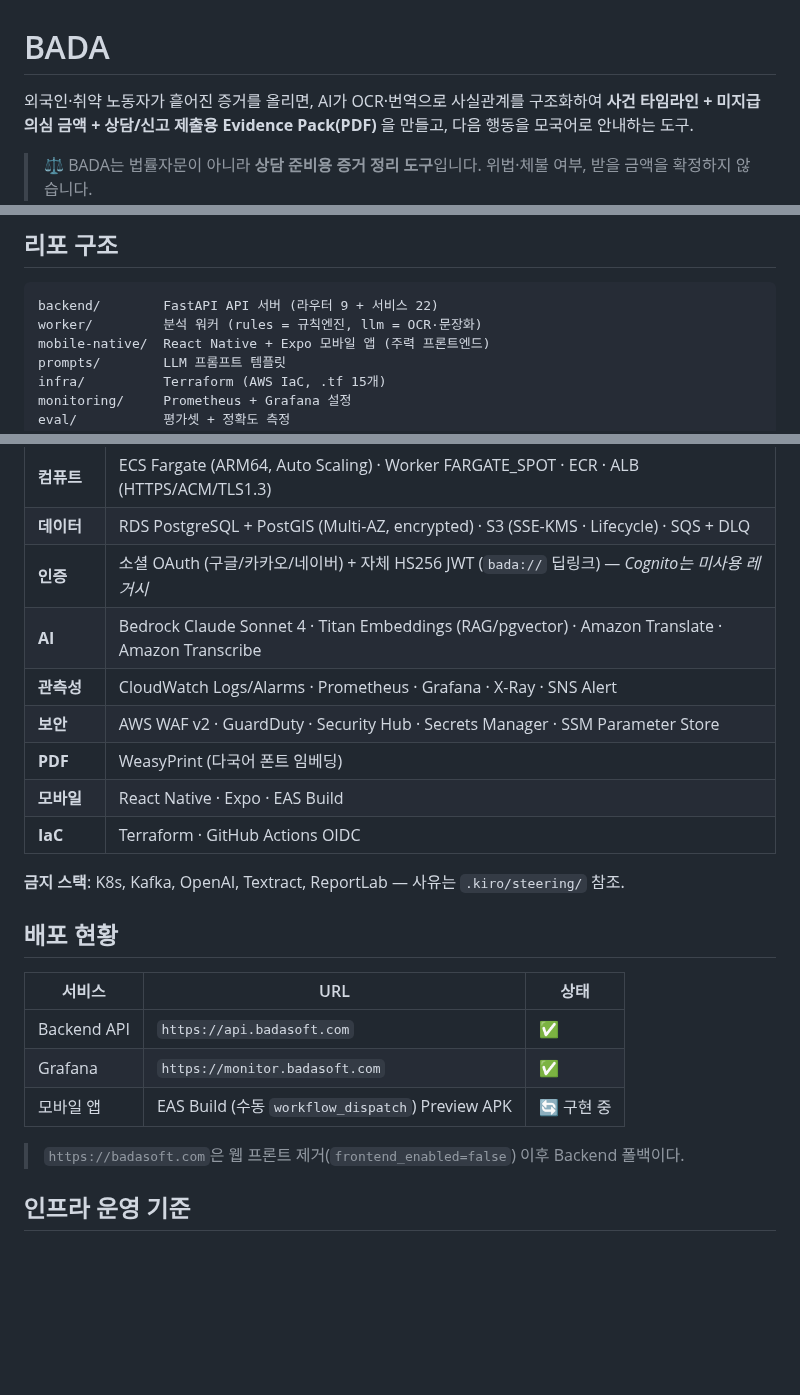
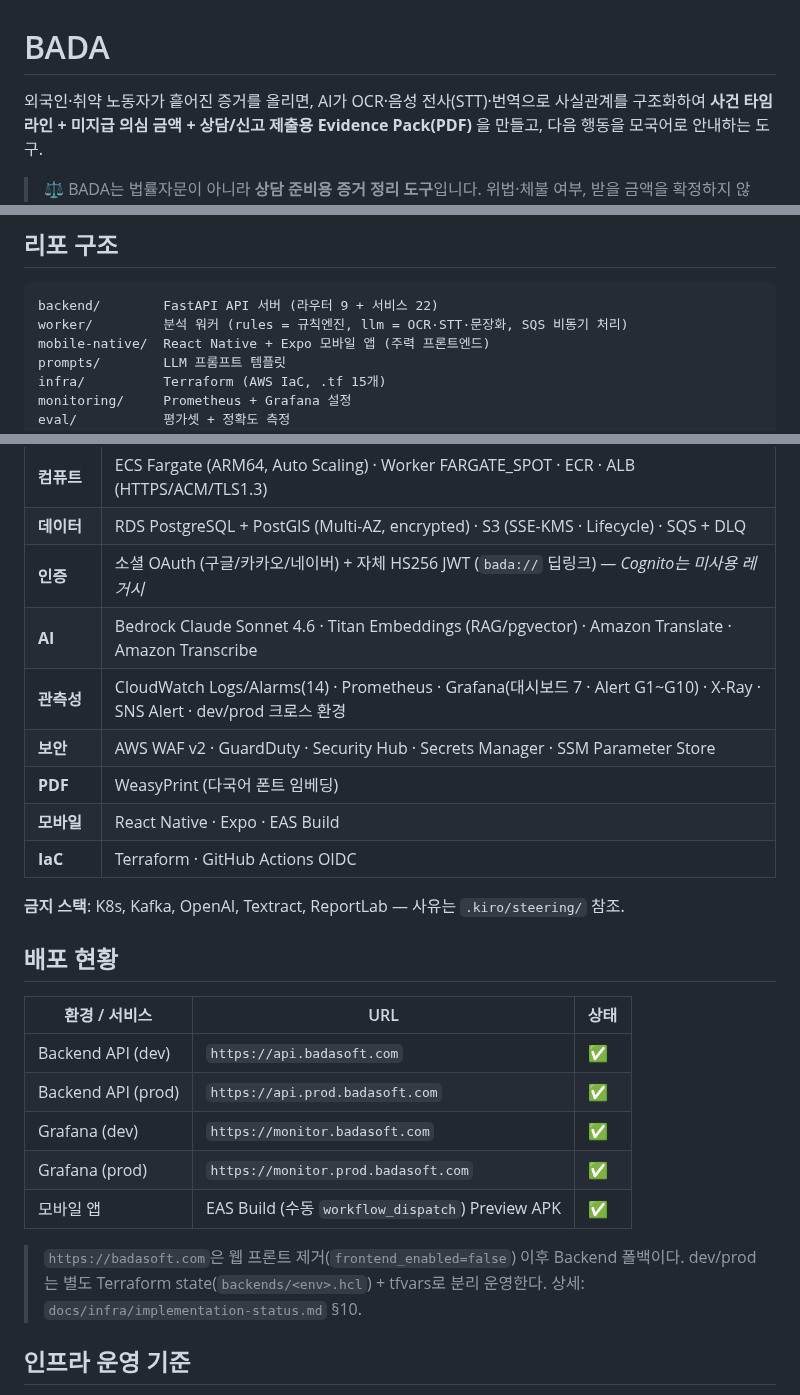
Before and after one commit to AWS13th-Final-Project-BADA/BADA, a Markdown page: README.md, 3 parts joined by grey strips. GitHub-like rendering; blank space fills up the shorter version.

Commit message:
docs(readme): 현행 상태로 갱신 (dev/prod 분리·모델·관측성·STT)
- Dev/Prod 2개 환경 분리 운영 반영: As-Is 노트 + 배포 현황 표에 prod URL(api.prod / monitor.prod) 추가, dev Grafana 크로스 환경 관측 명시.
- Bedrock 모델 표기 정정: Claude Sonnet 4 -> 4.6 (mermaid + 스택 표, 실제 global.anthropic.claude-sonnet-4-6).
- 관측성 스택 행 보강: Grafana 대시보드 7 · Alert G1~G10, CloudWatch Alarms(14), dev/prod 크로스 환경.
- STT 반영: 서비스 소개 문구(OCR·음성 전사(STT)·번역) + worker 리포 구조 설명.
- 모바일 앱 상태 🔄 구현 중 -> ✅ (프로젝트 완성 반영).

````diff
--- a/README.md
+++ b/README.md
@@ -1,6 +1,6 @@
 # BADA
 
-외국인·취약 노동자가 흩어진 증거를 올리면, AI가 OCR·번역으로 사실관계를 구조화하여
+외국인·취약 노동자가 흩어진 증거를 올리면, AI가 OCR·음성 전사(STT)·번역으로 사실관계를 구조화하여
 **사건 타임라인 + 미지급 의심 금액 + 상담/신고 제출용 Evidence Pack(PDF)** 을 만들고,
 다음 행동을 모국어로 안내하는 도구.
 
@@ -26,7 +26,7 @@
 
 ```
 backend/        FastAPI API 서버 (라우터 9 + 서비스 22)
-worker/         분석 워커 (rules = 규칙엔진, llm = OCR·문장화)
+worker/         분석 워커 (rules = 규칙엔진, llm = OCR·STT·문장화, SQS 비동기 처리)
 mobile-native/  React Native + Expo 모바일 앱 (주력 프론트엔드)
 prompts/        LLM 프롬프트 템플릿
 infra/          Terraform (AWS IaC, .tf 15개)
@@ -163,8 +164,8 @@ flowchart TB
 | **컴퓨트** | ECS Fargate (ARM64, Auto Scaling) · Worker FARGATE_SPOT · ECR · ALB (HTTPS/ACM/TLS1.3) |
 | **데이터** | RDS PostgreSQL + PostGIS (Multi-AZ, encrypted) · S3 (SSE-KMS · Lifecycle) · SQS + DLQ |
 | **인증** | 소셜 OAuth (구글/카카오/네이버) + 자체 HS256 JWT (`bada://` 딥링크) — *Cognito는 미사용 레거시* |
-| **AI** | Bedrock Claude Sonnet 4 · Titan Embeddings (RAG/pgvector) · Amazon Translate · Amazon Transcribe |
-| **관측성** | CloudWatch Logs/Alarms · Prometheus · Grafana · X-Ray · SNS Alert |
+| **AI** | Bedrock Claude Sonnet 4.6 · Titan Embeddings (RAG/pgvector) · Amazon Translate · Amazon Transcribe |
+| **관측성** | CloudWatch Logs/Alarms(14) · Prometheus · Grafana(대시보드 7 · Alert G1~G10) · X-Ray · SNS Alert · dev/prod 크로스 환경 |
 | **보안** | AWS WAF v2 · GuardDuty · Security Hub · Secrets Manager · SSM Parameter Store |
 | **PDF** | WeasyPrint (다국어 폰트 임베딩) |
 | **모바일** | React Native · Expo · EAS Build |
@@ -174,13 +175,16 @@ flowchart TB
 
 ## 배포 현황
 
-| 서비스 | URL | 상태 |
+| 환경 / 서비스 | URL | 상태 |
 |--------|-----|------|
-| Backend API | `https://api.badasoft.com` | ✅ |
-| Grafana | `https://monitor.badasoft.com` | ✅ |
-| 모바일 앱 | EAS Build (수동 `workflow_dispatch`) Preview APK | 🔄 구현 중 |
+| Backend API (dev) | `https://api.badasoft.com` | ✅ |
+| Backend API (prod) | `https://api.prod.badasoft.com` | ✅ |
+| Grafana (dev) | `https://monitor.badasoft.com` | ✅ |
+| Grafana (prod) | `https://monitor.prod.badasoft.com` | ✅ |
+| 모바일 앱 | EAS Build (수동 `workflow_dispatch`) Preview APK | ✅ |
 
 > `https://badasoft.com`은 웹 프론트 제거(`frontend_enabled=false`) 이후 Backend 폴백이다.
+> dev/prod는 별도 Terraform state(`backends/<env>.hcl`) + tfvars로 분리 운영한다. 상세: `docs/infra/implementation-status.md` §10.
 
 ## 인프라 운영 기준
 
````
Also changed, not shown: other parts of README.md (+2 -1 lines).
